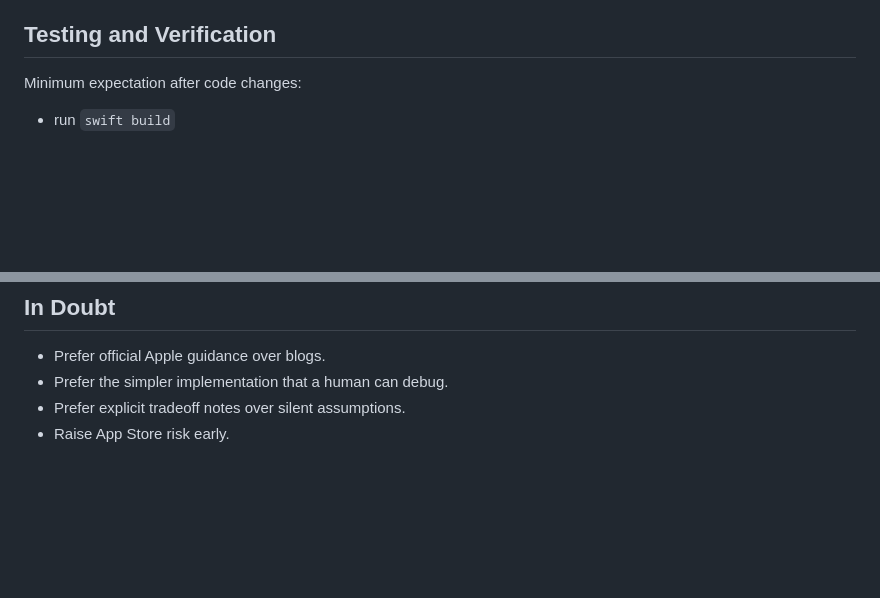
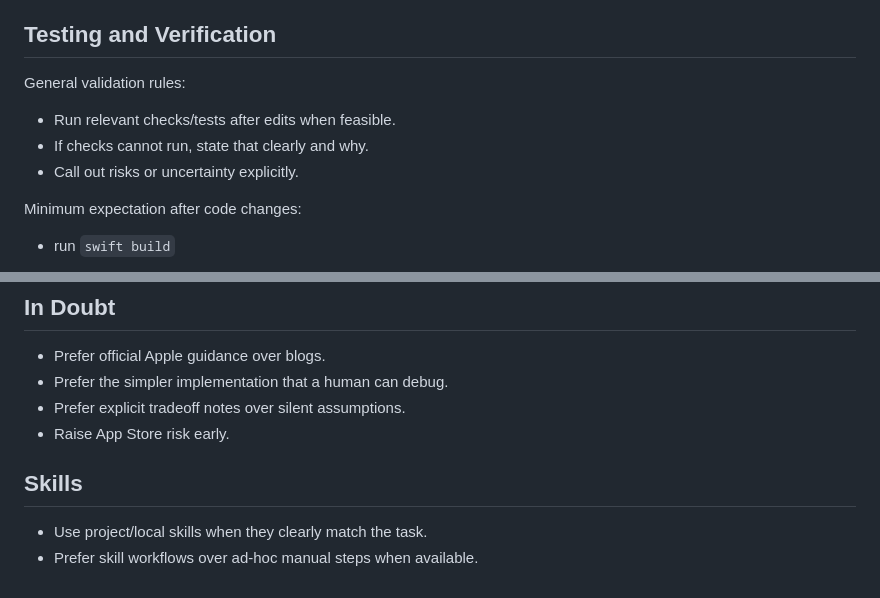
Before and after one commit to HansJoakimPersson/PanePilot, a Markdown page: AGENTS.md, 2 parts joined by grey strips. GitHub-like rendering; blank space fills up the shorter version.

```diff
--- a/AGENTS.md
+++ b/AGENTS.md
@@ -178,6 +185,12 @@ Because PanePilot interacts with other apps through Accessibility APIs, changes
 
 ## Testing and Verification
 
+General validation rules:
+
+- Run relevant checks/tests after edits when feasible.
+- If checks cannot run, state that clearly and why.
+- Call out risks or uncertainty explicitly.
+
 Minimum expectation after code changes:
 
 - run `swift build`
@@ -279,3 +322,8 @@ When platform behavior or review requirements are in doubt, prefer official Appl
 - Prefer the simpler implementation that a human can debug.
 - Prefer explicit tradeoff notes over silent assumptions.
 - Raise App Store risk early.
+
+## Skills
+
+- Use project/local skills when they clearly match the task.
+- Prefer skill workflows over ad-hoc manual steps when available.
```
Also changed, not shown: other parts of AGENTS.md (+37 -0 lines).
